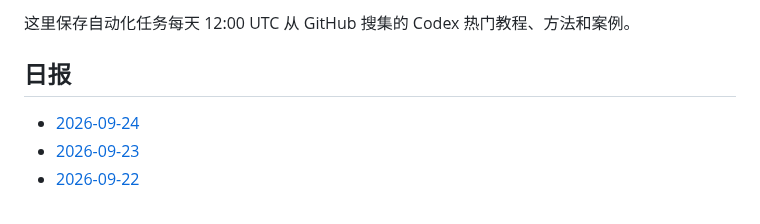
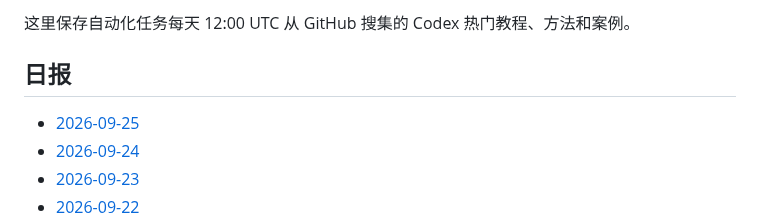
Before and after one commit to thats-ok-apple/test-for-Codex, a Markdown page: codex-github-digest/digests/README.md, the part around the change. Drawn GitHub-style.

Commit message:
chore: update codex github digest

```diff
--- a/codex-github-digest/digests/README.md
+++ b/codex-github-digest/digests/README.md
@@ -4,6 +4,7 @@
 
 ## 日报
 
+- [2026-09-25](2026-09-25.md)
 - [2026-09-24](2026-09-24.md)
 - [2026-09-23](2026-09-23.md)
 - [2026-09-22](2026-09-22.md)
```
Also changed, not shown: codex-github-digest/digests/2026-09-25.md (added, +86 -0 lines).
